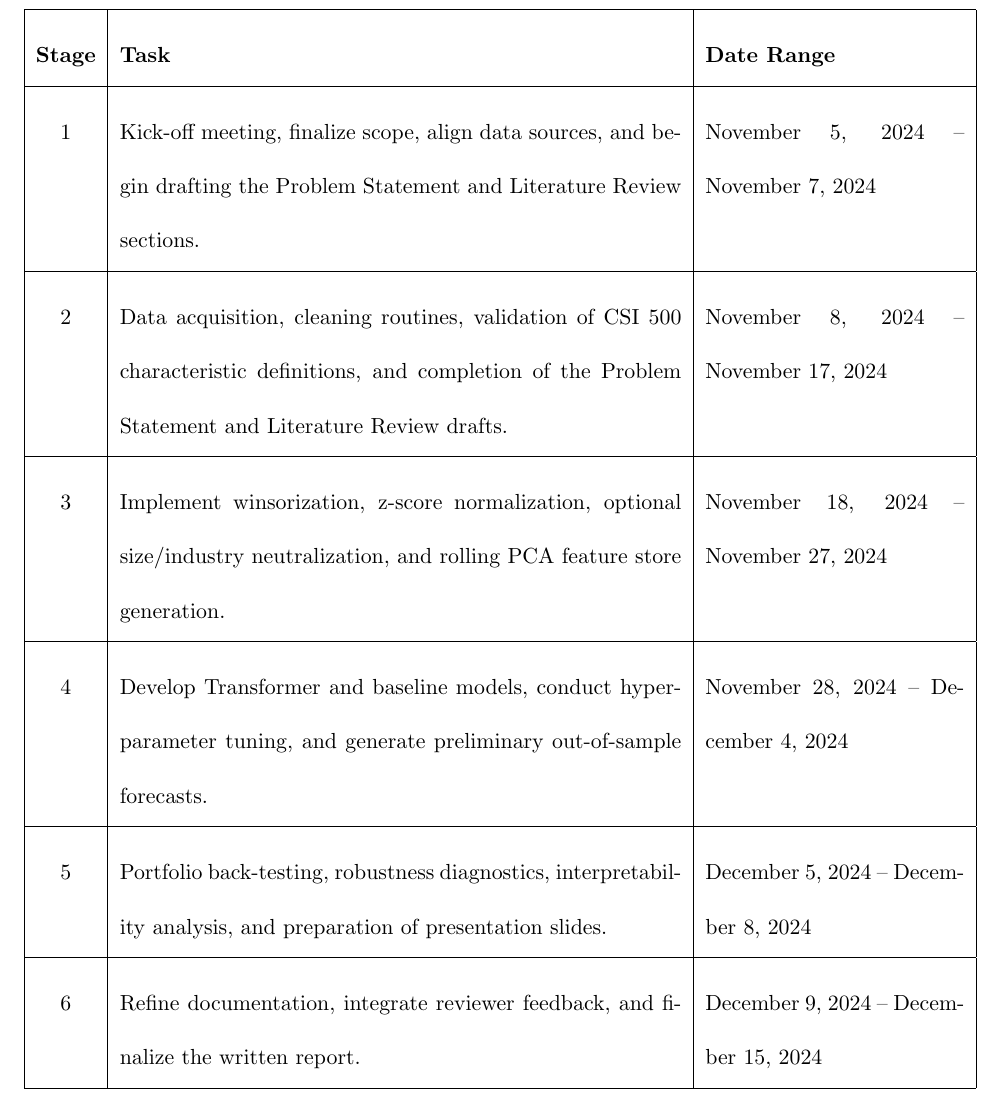
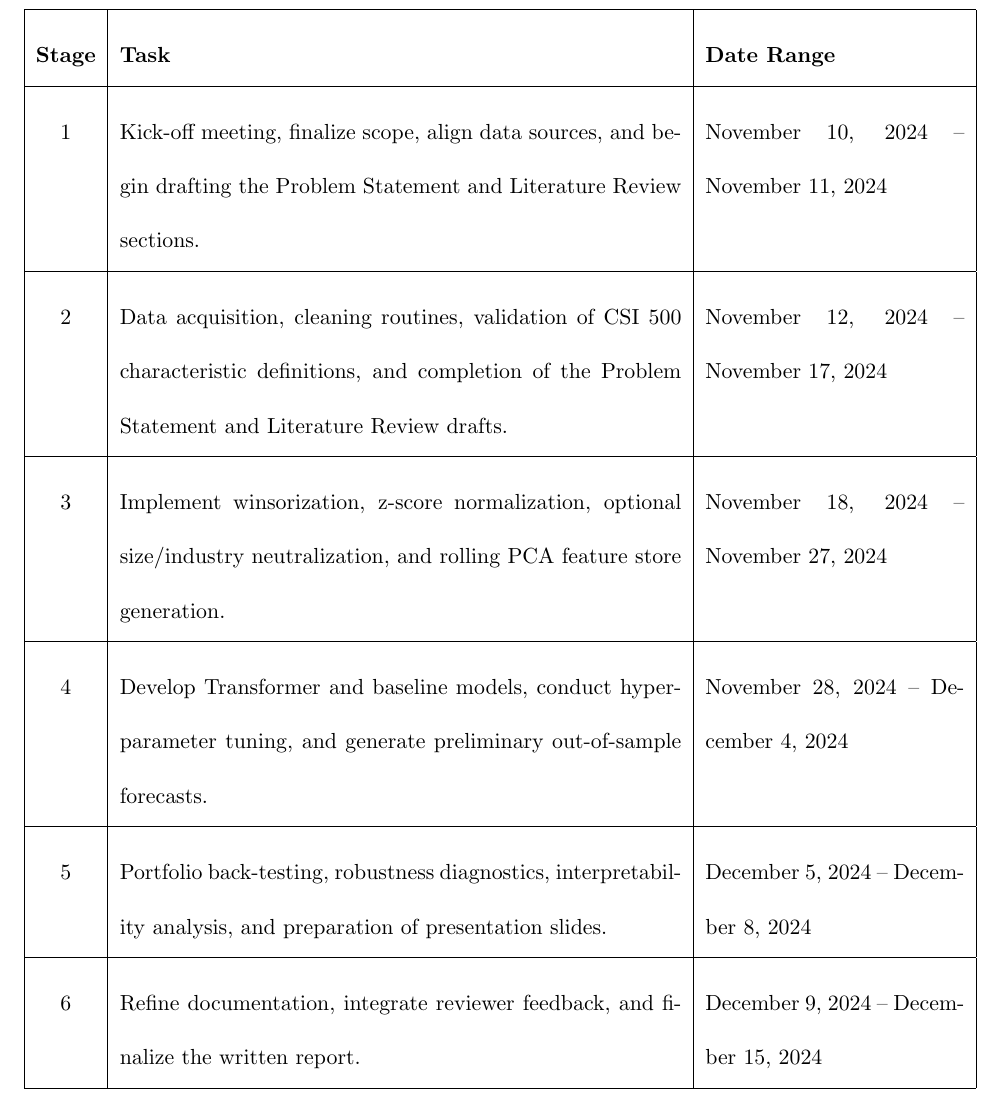
Before and after one commit to LambertAlpha/Alpha-Hunter, a LaTeX document (docs/proposal.tex): part of page 9 of 10, cut so that both start at the same text. Compiled offline with pdfLaTeX.

Commit message:
docs: revise timeline

```diff
--- a/docs/proposal.tex
+++ b/docs/proposal.tex
@@ -86,9 +86,9 @@ Beyond empirical performance, the project will yield interpretability outputs by
 \hline
 \textbf{Stage} & \textbf{Task} & \textbf{Date Range} \\
 \hline
-1 & Kick-off meeting, finalize scope, align data sources, and begin drafting the Problem Statement and Literature Review sections. & November 5, 2024 -- November 7, 2024 \\
+1 & Kick-off meeting, finalize scope, align data sources, and begin drafting the Problem Statement and Literature Review sections. & November 10, 2024 -- November 11, 2024 \\
 \hline
-2 & Data acquisition, cleaning routines, validation of CSI~500 characteristic definitions, and completion of the Problem Statement and Literature Review drafts. & November 8, 2024 -- November 17, 2024 \\
+2 & Data acquisition, cleaning routines, validation of CSI~500 characteristic definitions, and completion of the Problem Statement and Literature Review drafts. & November 12, 2024 -- November 17, 2024 \\
 \hline
 3 & Implement winsorization, z-score normalization, optional size/industry neutralization, and rolling PCA feature store generation. & November 18, 2024 -- November 27, 2024 \\
 \hline
```
